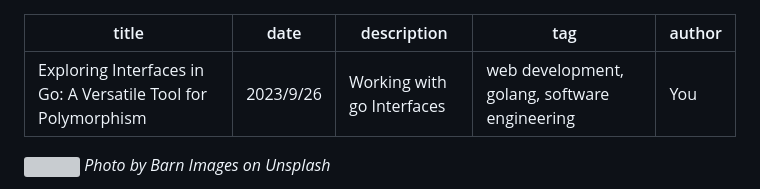
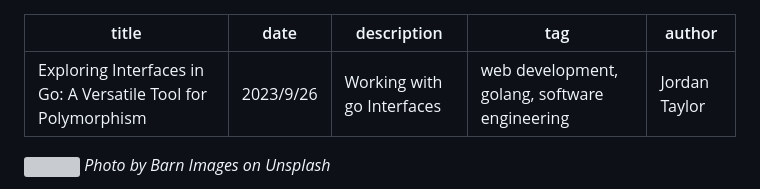
Before and after one commit to JustJordanT/jts-website, a Markdown page: pages/posts/building_with_interfaces_with_go.md, the part around the change. GitHub-like rendering; grey boxes are pictures that could not be loaded.

```diff
--- a/pages/posts/building_with_interfaces_with_go.md
+++ b/pages/posts/building_with_interfaces_with_go.md
@@ -3,7 +3,7 @@ title: "Exploring Interfaces in Go: A Versatile Tool for Polymorphism"
 date: 2023/9/26
 description: "Working with go Interfaces"
 tag: web development, golang, software engineering
-author: You
+author: Jordan Taylor
 ---
 ![](https://cdn-images-1.medium.com/max/1024/0*H4e-fr_2Dp_w5-ZV)
 _Photo by Barn Images on Unsplash_
```
Also changed, not shown: pages/posts/building_structs_with_go.md (+1 -1 lines).
